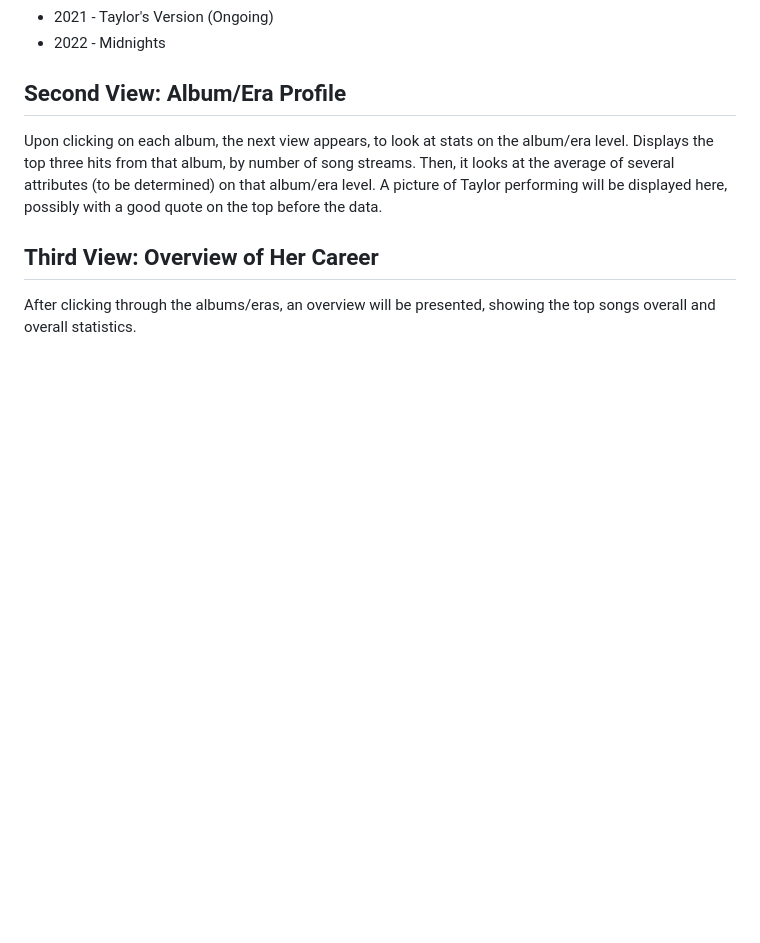
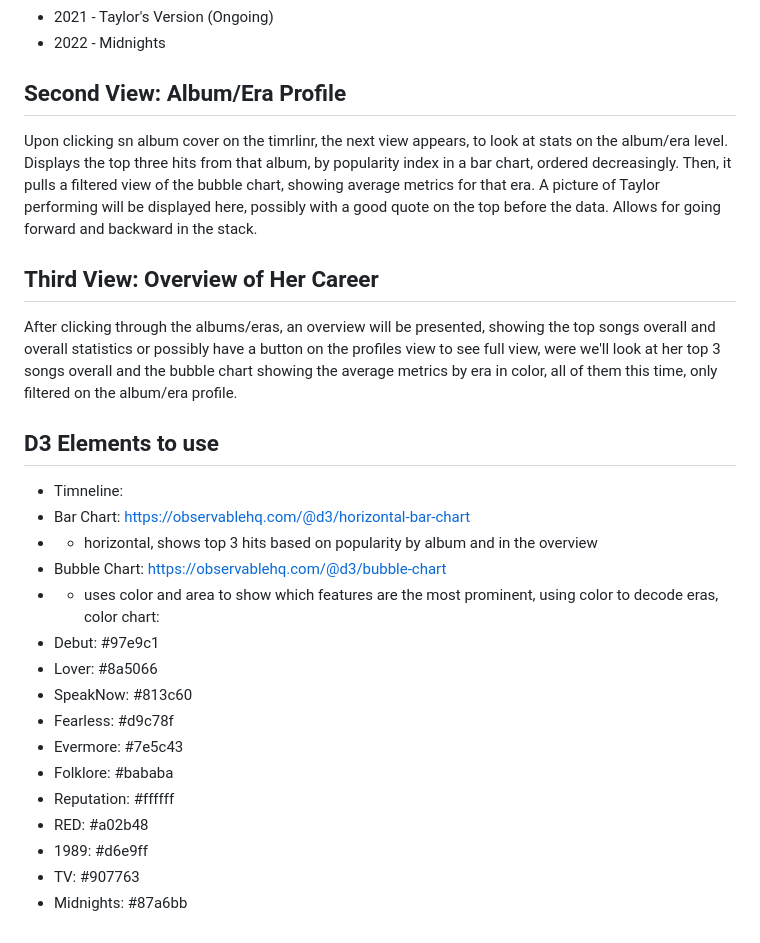
Before and after one commit to makaylalerner/swiftiedata, a Markdown page: proposal.md, the part around the change. Rendered like a GitHub page; blank space fills up the shorter version.

```diff
--- a/proposal.md
+++ b/proposal.md
@@ -28,7 +28,25 @@ The first data view will be a timeline starting at Taylor's debut album, Taylor
 * 2022 - Midnights
 
 ## Second View: Album/Era Profile
-Upon clicking on each album, the next view appears, to look at stats on the album/era level. Displays the top three hits from that album, by number of song streams. Then, it looks at the average of several attributes (to be determined) on that album/era level. A picture of Taylor performing will be displayed here, possibly with a good quote on the top before the data.
+Upon clicking sn album cover on the timrlinr, the next view appears, to look at stats on the album/era level. Displays the top three hits from that album, by popularity index in a bar chart, ordered decreasingly. Then, it pulls a filtered view of the bubble chart, showing average metrics for that era. A picture of Taylor performing will be displayed here, possibly with a good quote on the top before the data. Allows for going forward and backward in the stack.
 
 ## Third View: Overview of Her Career
-After clicking through the albums/eras, an overview will be presented, showing the top songs overall and overall statistics.
+After clicking through the albums/eras, an overview will be presented, showing the top songs overall and overall statistics or possibly have a button on the profiles view to see full view, were we'll look at her top 3 songs overall and the bubble chart showing the average metrics by era in color, all of them this time, only filtered on the album/era profile.
+
+## D3 Elements to use
+* Timneline:
+* Bar Chart: https://observablehq.com/@d3/horizontal-bar-chart
+*   - horizontal, shows top 3 hits based on popularity by album and in the overview
+* Bubble Chart: https://observablehq.com/@d3/bubble-chart
+*   - uses color and area to show which features are the most prominent, using color to decode eras, color chart:
+*   Debut: #97e9c1
+*   Lover: #8a5066
+*   SpeakNow: #813c60
+*   Fearless: #d9c78f
+*   Evermore: #7e5c43
+*   Folklore: #bababa
+*   Reputation: #ffffff
+*   RED: #a02b48
+*   1989: #d6e9ff
+*   TV: #907763
+*   Midnights: #87a6bb
```
